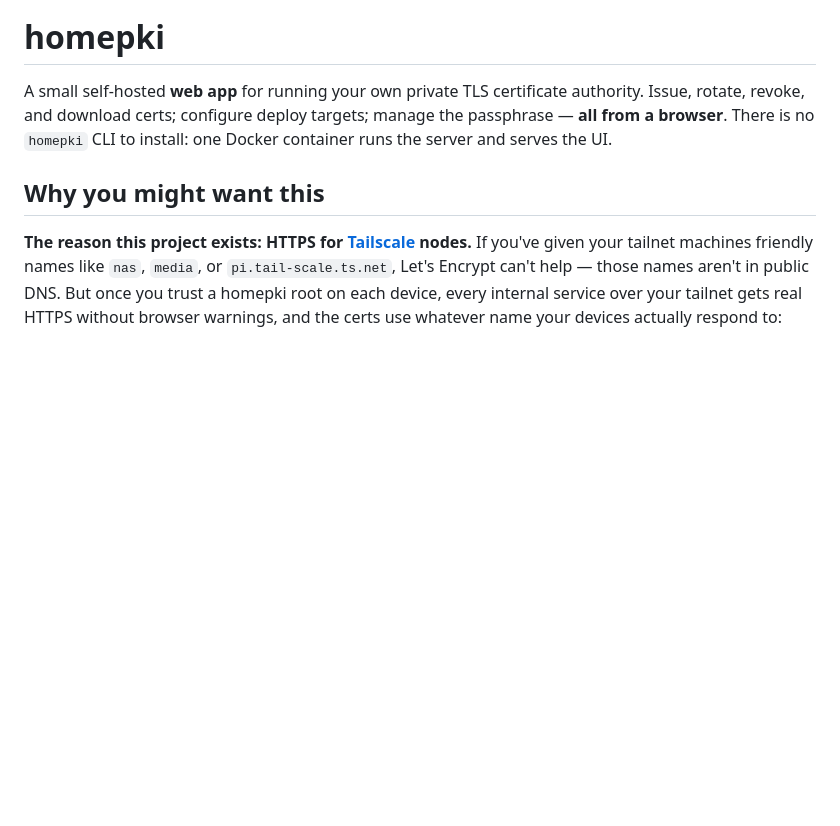
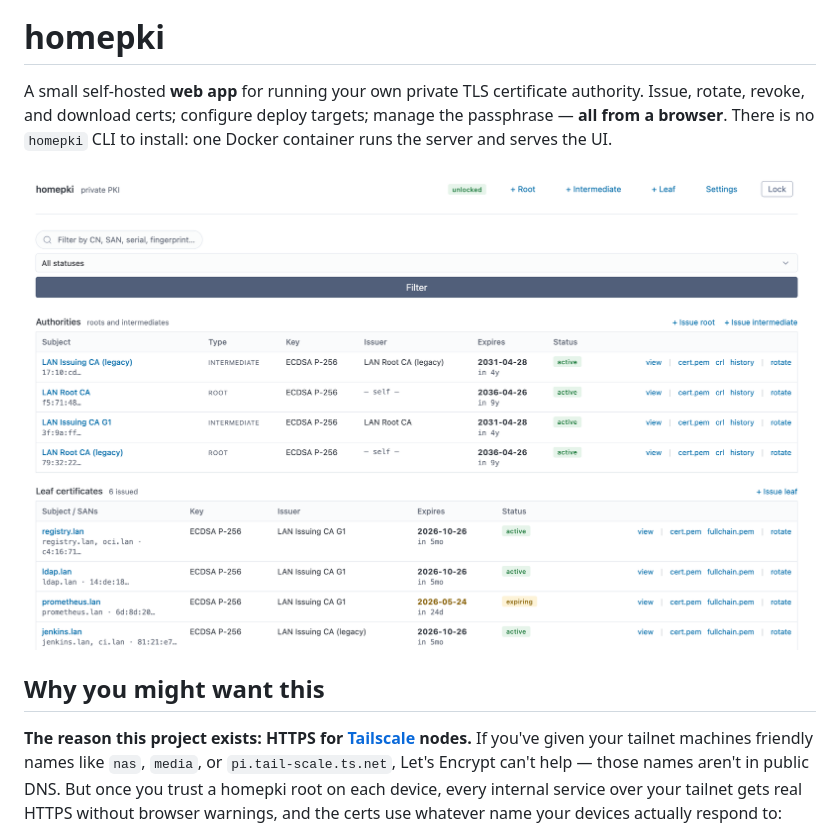
Before and after one commit to Klice/homepki, a Markdown page: README.md, the part around the change. GitHub-like rendering; pictures changed too: img/screenshot-1.png (added); blank space fills up the shorter version.

Commit message:
feat(readme): add web UI screenshot preview reference

```diff
--- a/README.md
+++ b/README.md
@@ -5,6 +5,8 @@ certificate authority. Issue, rotate, revoke, and download certs;
 configure deploy targets; manage the passphrase — **all from a
 browser**. There is no `homepki` CLI to install: one Docker container
 runs the server and serves the UI.
+
+![homepki web UI](./img/screenshot-1.png)
 
 ## Why you might want this
 
```
